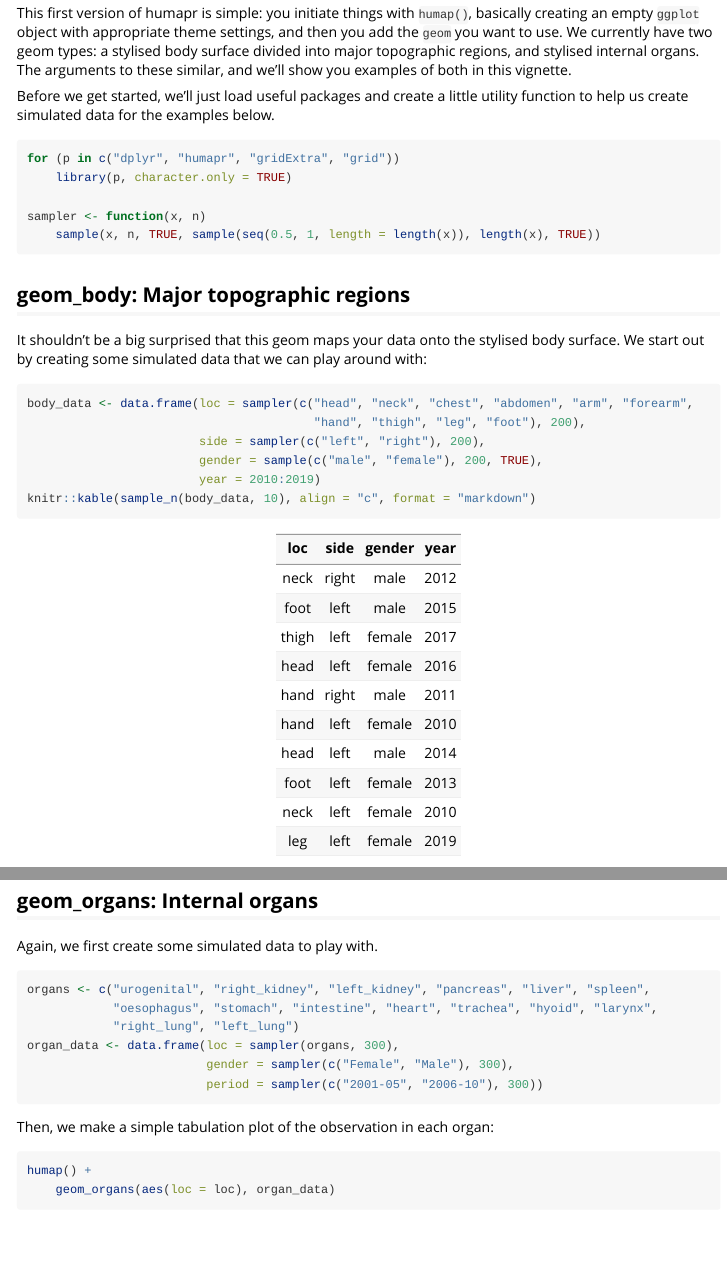
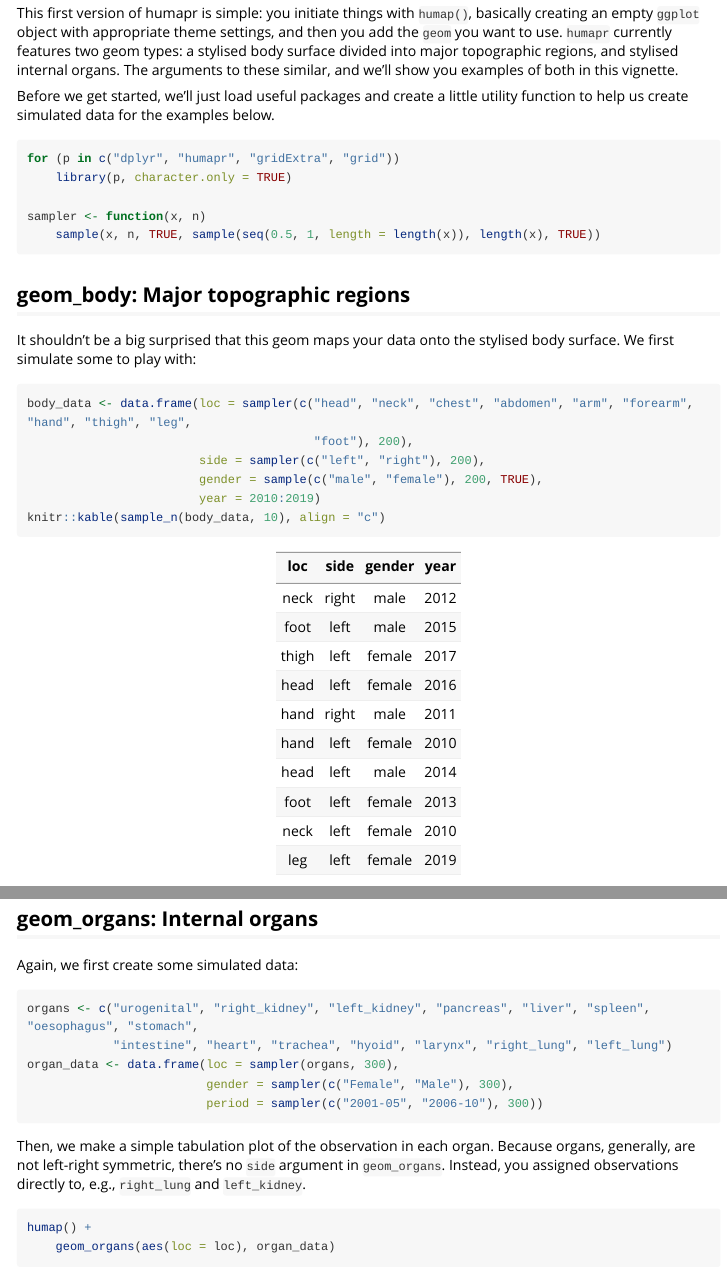
Before and after one commit to epiben/humapr, an R Markdown document (vignettes/intro_to_humapr.Rmd): the page in a window 1100 px wide, from 220 px down, and a second part further down, joined at a grey line. Rendered offline with R 4.5, knitr and Pandoc, with nearby package versions; code that draws random numbers runs with fixed seeds of ours; some code elsewhere in the file could not run offline; long lines of code are wrapped; common packages that the code uses without loading them are loaded.

Commit message:
Improve intro vignette

````diff
--- a/vignettes/intro_to_humapr.Rmd
+++ b/vignettes/intro_to_humapr.Rmd
@@ -21,7 +21,7 @@ knitr::opts_chunk$set(
 
 This vignette gives a quick and dirty introduction to `humapr`. Built on `ggplot2`, it's not all that difficult to use, and we strive to keep the quirks to a minimum. This vignettes features only customisation with standard `ggplot2` functions.
 
-This first version of humapr is simple: you initiate things with `humap()`, basically creating an empty `ggplot` object with appropriate theme settings, and then you add the `geom` you want to use. We currently have two geom types: a stylised body surface divided into major topographic regions, and stylised internal organs. The arguments to these similar, and we'll show you examples of both in this vignette.
+This first version of humapr is simple: you initiate things with `humap()`, basically creating an empty `ggplot` object with appropriate theme settings, and then you add the `geom` you want to use. `humapr` currently features two geom types: a stylised body surface divided into major topographic regions, and stylised internal organs. The arguments to these similar, and we'll show you examples of both in this vignette.
 
 Before we get started, we'll just load useful packages and create a little utility function to help us create simulated data for the examples below.
 
@@ -34,14 +34,14 @@ sampler <- function(x, n)
 ```
 
 ## geom_body: Major topographic regions
-It shouldn't be a big surprised that this geom maps your data onto the stylised body surface. We start out by creating some simulated data that we can play around with:
+It shouldn't be a big surprised that this geom maps your data onto the stylised body surface. We first simulate some to play with:
 ```{r}
-body_data <- data.frame(loc = sampler(c("head", "neck", "chest", "abdomen", "arm", "forearm",
-                                        "hand", "thigh", "leg", "foot"), 200),
+body_data <- data.frame(loc = sampler(c("head", "neck", "chest", "abdomen", "arm", "forearm", "hand", "thigh", "leg",
+                                        "foot"), 200),
                         side = sampler(c("left", "right"), 200),
                         gender = sample(c("male", "female"), 200, TRUE),
                         year = 2010:2019)
-knitr::kable(sample_n(body_data, 10), align = "c", format = "markdown")
+knitr::kable(sample_n(body_data, 10), align = "c")
 ```
 
 And now, for a simple plot. We're not giving `humapr` any data to discriminate left- from right-side data, so regions are pooled.
@@ -57,18 +57,17 @@ humap() +
 ```
 
 ## geom_organs: Internal organs
-Again, we first create some simulated data to play with.
+Again, we first create some simulated data:
 
 ```{r}
-organs <- c("urogenital", "right_kidney", "left_kidney", "pancreas", "liver", "spleen",
-            "oesophagus", "stomach", "intestine", "heart", "trachea", "hyoid", "larynx",
-            "right_lung", "left_lung")
+organs <- c("urogenital", "right_kidney", "left_kidney", "pancreas", "liver", "spleen", "oesophagus", "stomach",
+            "intestine", "heart", "trachea", "hyoid", "larynx", "right_lung", "left_lung")
 organ_data <- data.frame(loc = sampler(organs, 300),
                          gender = sampler(c("Female", "Male"), 300),
                          period = sampler(c("2001-05", "2006-10"), 300))
 ```
 
-Then, we make a simple tabulation plot of the observation in each organ:
+Then, we make a simple tabulation plot of the observation in each organ. Because organs, generally, are not left-right symmetric, there's no `side` argument in `geom_organs`. Instead, you assigned observations directly to, e.g., `right_lung` and `left_kidney`.
 ```{r}
 humap() +
     geom_organs(aes(loc = loc), organ_data)
````
Also changed, not shown: vignettes/intro_to_humapr.Rmd (6 more changed lines).
